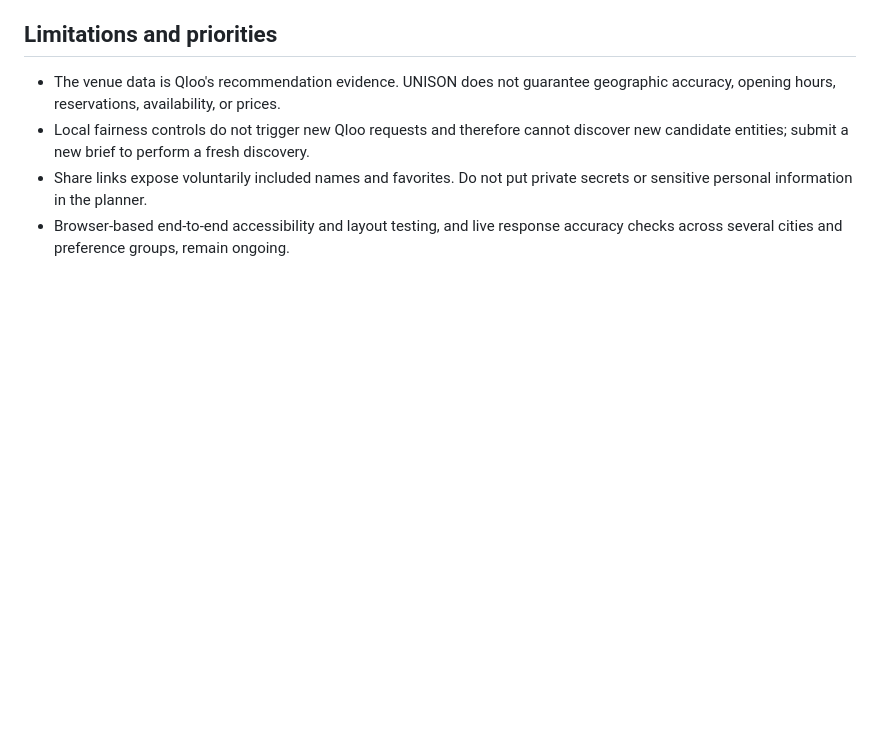
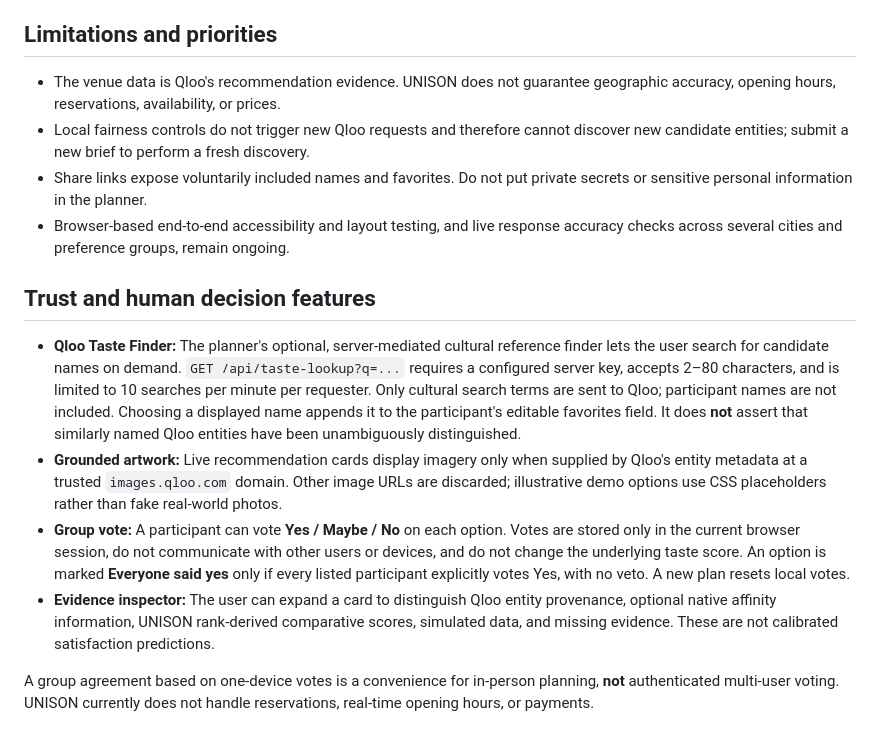
Before and after one commit to betterlifestyle04-commits/unison-qloo-agent, a Markdown page: README.md, the part around the change. Rendered like a GitHub page; blank space fills up the shorter version.

Commit message:
Document trusted images, Taste Finder and on-device group voting

```diff
--- a/README.md
+++ b/README.md
@@ -108,3 +108,12 @@ The service can report `live-ready` when a server-side key is present, but that
 - Local fairness controls do not trigger new Qloo requests and therefore cannot discover new candidate entities; submit a new brief to perform a fresh discovery.
 - Share links expose voluntarily included names and favorites. Do not put private secrets or sensitive personal information in the planner.
 - Browser-based end-to-end accessibility and layout testing, and live response accuracy checks across several cities and preference groups, remain ongoing.
+
+## Trust and human decision features
+
+- **Qloo Taste Finder:** The planner's optional, server-mediated cultural reference finder lets the user search for candidate names on demand. `GET /api/taste-lookup?q=...` requires a configured server key, accepts 2–80 characters, and is limited to 10 searches per minute per requester. Only cultural search terms are sent to Qloo; participant names are not included. Choosing a displayed name appends it to the participant's editable favorites field. It does **not** assert that similarly named Qloo entities have been unambiguously distinguished.
+- **Grounded artwork:** Live recommendation cards display imagery only when supplied by Qloo's entity metadata at a trusted `images.qloo.com` domain. Other image URLs are discarded; illustrative demo options use CSS placeholders rather than fake real-world photos.
+- **Group vote:** A participant can vote **Yes / Maybe / No** on each option. Votes are stored only in the current browser session, do not communicate with other users or devices, and do not change the underlying taste score. An option is marked **Everyone said yes** only if every listed participant explicitly votes Yes, with no veto. A new plan resets local votes.
+- **Evidence inspector:** The user can expand a card to distinguish Qloo entity provenance, optional native affinity information, UNISON rank-derived comparative scores, simulated data, and missing evidence. These are not calibrated satisfaction predictions.
+
+A group agreement based on one-device votes is a convenience for in-person planning, **not** authenticated multi-user voting. UNISON currently does not handle reservations, real-time opening hours, or payments.
```
